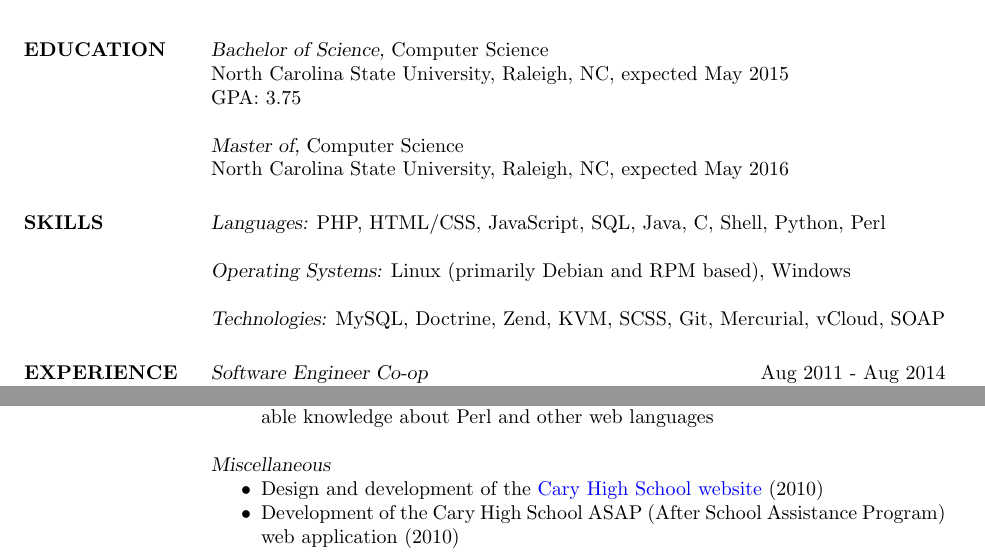
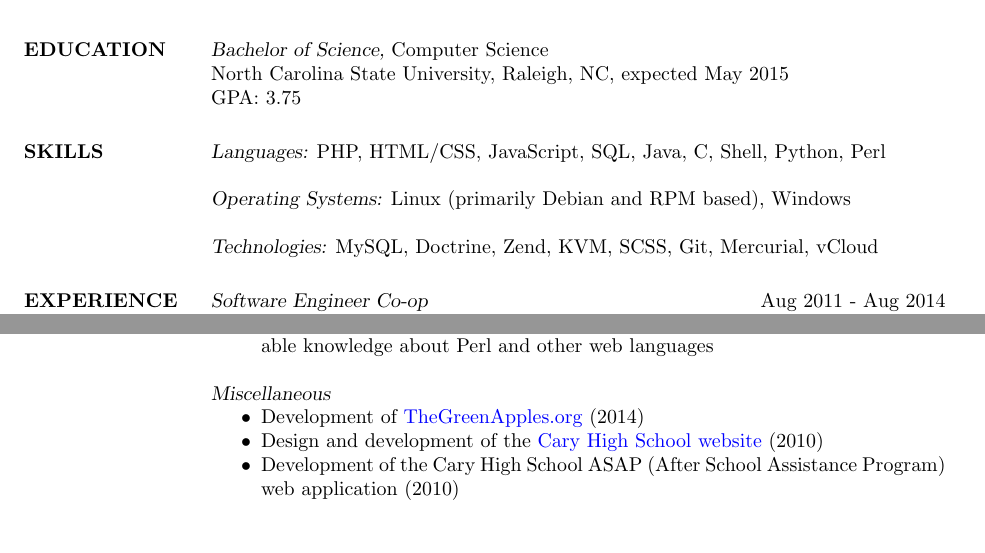
Before and after one commit to kparaju/kparaju.github.com, a LaTeX CV (resume.tex): two parts of the page, joined at a grey line, cut so that both start at the same text, the shorter picture padded with empty space. Compiled offline with pdfLaTeX.

Commit message:
Remove grad school right now

```diff
--- a/resume.tex
+++ b/resume.tex
@@ -24,14 +24,10 @@
                 expected May 2015 \\
                 GPA: 3.75
 
-                {\sl Master of,} Computer Science\\
-                North Carolina State University, Raleigh, NC,
-                expected May 2016
-
 \section{SKILLS} {\sl Languages:} PHP, HTML/CSS, JavaScript, SQL,
                 Java, C, Shell, Python, Perl \\\\
                 {\sl Operating Systems:} Linux (primarily Debian and RPM based), Windows \\\\
-                {\sl Technologies:} MySQL, Doctrine, Zend, KVM, SCSS, Git, Mercurial, vCloud, SOAP
+                {\sl Technologies:} MySQL, Doctrine, Zend, KVM, SCSS, Git, Mercurial, vCloud
 
 
 \section{EXPERIENCE}
@@ -62,6 +58,8 @@
                 {\sl Miscellaneous }
                 \begin{itemize}  \itemsep -2pt % reduce space between items
                 \item
+                  Development of \href{http://thegreenapples.org}{TheGreenApples.org} (2014)
+                \item
                   Design and development of the \href{http://caryhs.wcpss.net/}{Cary High School website} (2010)
                 \item
                   Development of the Cary High School ASAP (After School Assistance Program) web application (2010)
```
Also changed, not shown: resume.pdf.
